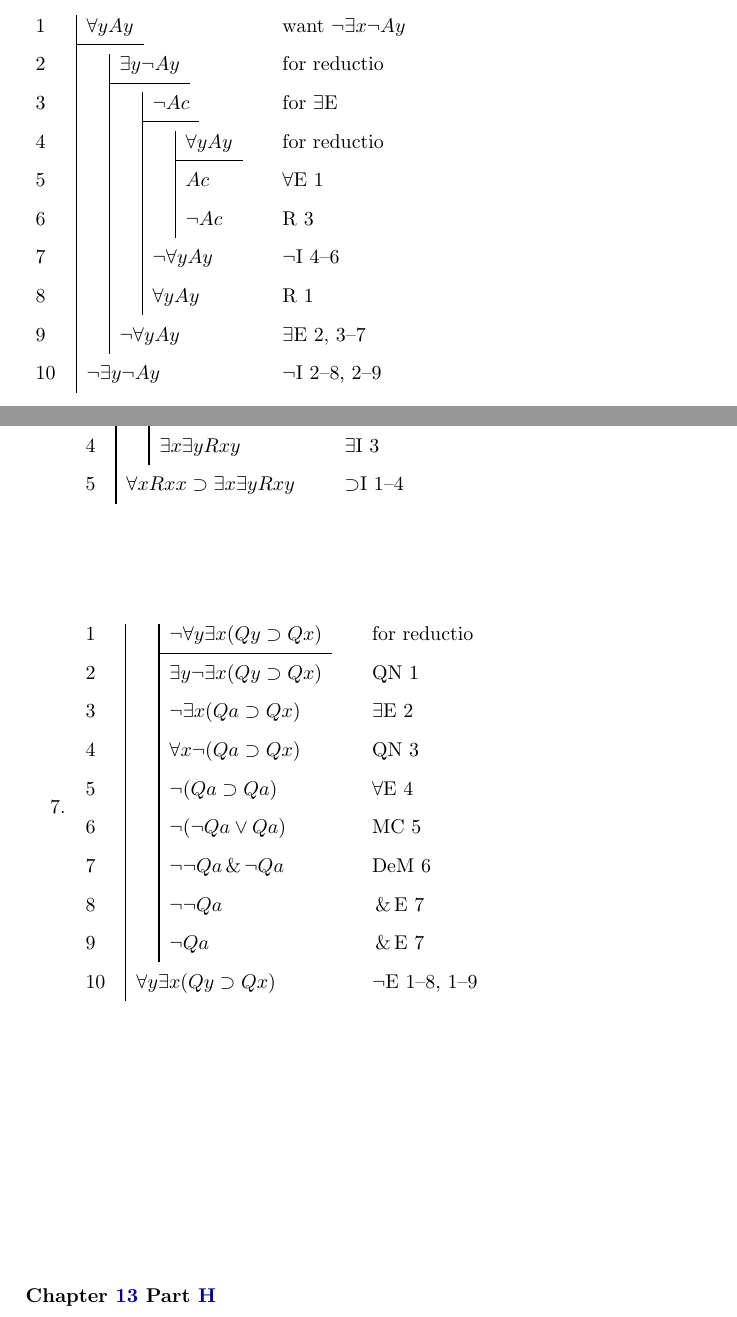
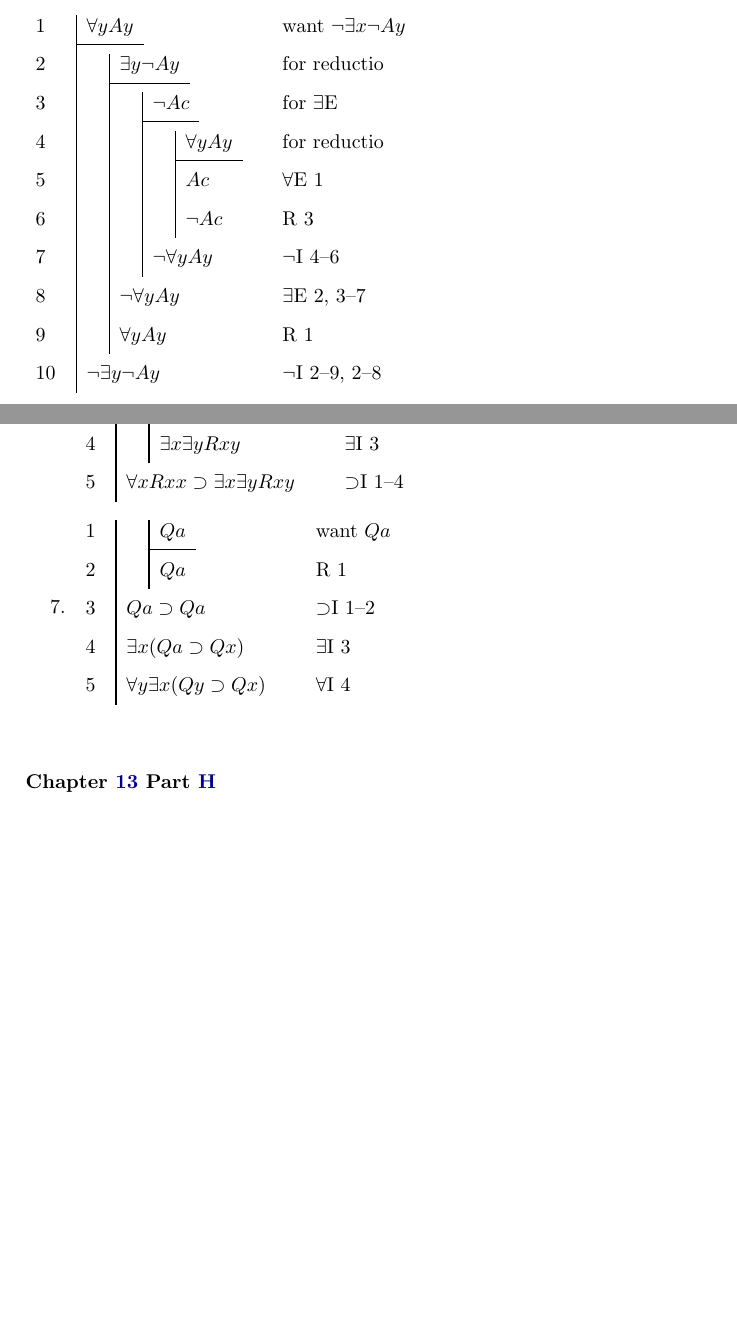
Before and after one commit to jonathanichikawa/for-all-x, a LaTeX thesis (Latex-Files/forallx-ubc.tex, which reads Latex-Files/forallx-ubc-app-solutions.tex): two parts of pages 239 and 293 of 299, joined at a grey line, cut so that both start at the same text, the shorter picture padded with empty space. The pictures show the PDF file Latex-Files/forallx-ubc.pdf that the author committed with the source.

Commit message:
ch. 13 proofs/solutions corrections
A few error corrections to natural deduction proofs, including one substantial one in the answer key for ch. 13(E)(7)

```diff
--- a/Latex-Files/forallx-ubc-app-solutions.tex
+++ b/Latex-Files/forallx-ubc-app-solutions.tex
@@ -3135,20 +3135,32 @@ $Dxy$        & \textbf{a} & \textbf{b} & \textbf{c} & \textbf{d} & \textbf{f} \\
 \end{solutioninlist}
 \item %7 $\vdash\forall y \exists x (Qy \eif Qx)$
 \begin{solutioninlist}
+%\begin{proof}
+%\open
+%	\hypo{1}{\enot \forall y\exists x(Qy \eif Qx)}\by{for reductio}{}
+%	\have{2}{\exists y \enot \exists x(Qy \eif Qx)}\by{QN}{1}
+%	\have{3}{\enot \exists x (Qa \eif Qx)}\Ee{2}
+%	\have{4}{\forall x\enot(Qa \eif Qx)}\by{QN}{3}
+%	\have{5}{\enot (Qa \eif Qa)}\Ae{4}
+%	\have{6}{\enot (\enot Qa \eor Qa)}\by{MC}{5}
+%	\have{7}{\enot \enot Qa \eand \enot Qa}\by{DeM}{6}
+%	\have{8}{\enot \enot Qa}\ae{7}
+%	\have{9}{\enot Qa}\ae{7}
+%\close
+%\have{10}{\forall y\exists x(Qy \eif Qx)}\ne{1-8,1-9}
+%\end{proof}
+
+
 \begin{proof}
 \open
-	\hypo{1}{\enot \forall y\exists x(Qy \eif Qx)}\by{for reductio}{}
-	\have{2}{\exists y \enot \exists x(Qy \eif Qx)}\by{QN}{1}
-	\have{3}{\enot \exists x (Qa \eif Qx)}\Ee{2}
-	\have{4}{\forall x\enot(Qa \eif Qx)}\by{QN}{3}
-	\have{5}{\enot (Qa \eif Qa)}\Ae{4}
-	\have{6}{\enot (\enot Qa \eor Qa)}\by{MC}{5}
-	\have{7}{\enot \enot Qa \eand \enot Qa}\by{DeM}{6}
-	\have{8}{\enot \enot Qa}\ae{7}
-	\have{9}{\enot Qa}\ae{7}
-\close
-\have{10}{\forall y\exists x(Qy \eif Qx)}\ne{1-8,1-9}
-\end{proof}
+		\hypo{1}{Qa}\by{want $Qa$}{}
+		\have{2}{Qa}\by{R}{1}
+	\close
+	\have{3}{Qa \eif Qa}\ci{1-2}
+	\have{4}{\exists x (Qa \eif Qx)}\Ei{3}
+	\have{5}{\forall y \exists x (Qy \eif Qx)}\Ai{4}
+\end{proof}
+
 \end{solutioninlist}
 \end{earg}
 
```
Also changed, not shown: Latex-Files/forallx-ubc-13-QLND.tex (+5 -5 lines), Latex-Files/forallx-ubc.tex (+1 -0 lines), Latex-Files/forallx-ubc copy.pdf (added), Latex-Files/forallx-ubc.pdf, 1 other file.
